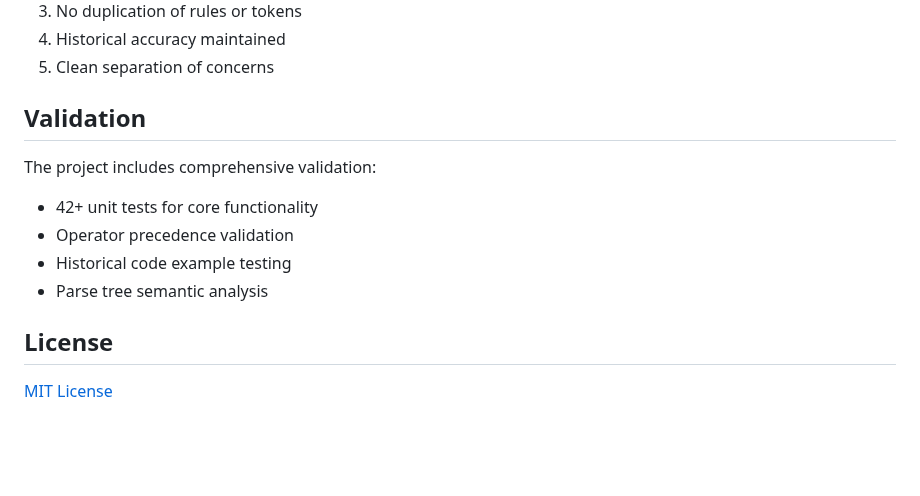
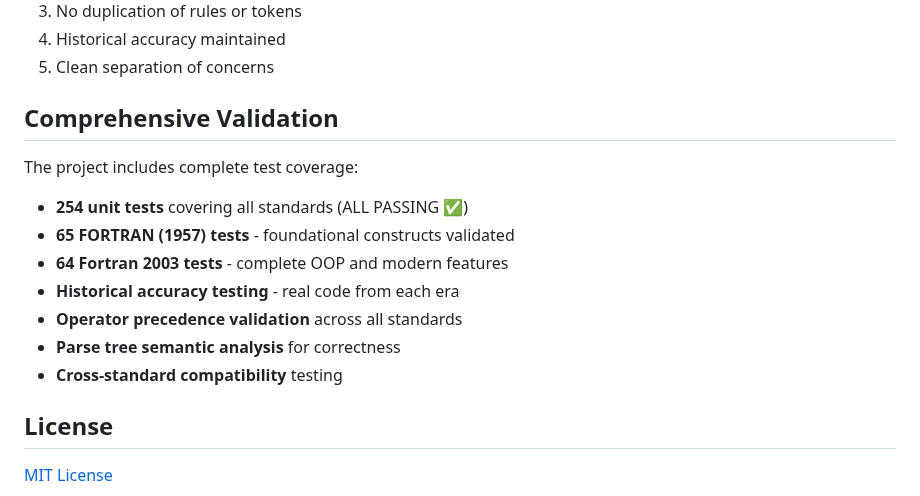
Before and after one commit to lazy-fortran/standard, a Markdown page: README.md, the part around one of its changes. Rendered like a GitHub page; blank space fills up the shorter version.

```diff
--- a/README.md
+++ b/README.md
@@ -173,13 +171,16 @@ See [CONTRIBUTING.md](CONTRIBUTING.md) for guidelines.
 4. Historical accuracy maintained
 5. Clean separation of concerns
 
-## Validation
+## Comprehensive Validation
 
-The project includes comprehensive validation:
-- 42+ unit tests for core functionality
-- Operator precedence validation
-- Historical code example testing
-- Parse tree semantic analysis
+The project includes complete test coverage:
+- **254 unit tests** covering all standards (ALL PASSING ✅)
+- **65 FORTRAN (1957) tests** - foundational constructs validated
+- **64 Fortran 2003 tests** - complete OOP and modern features
+- **Historical accuracy testing** - real code from each era
+- **Operator precedence validation** across all standards
+- **Parse tree semantic analysis** for correctness
+- **Cross-standard compatibility** testing
 
 ## License
 
```
Also changed, not shown: other parts of README.md (+26 -28 lines), CLAUDE.md (+22 -15 lines).
